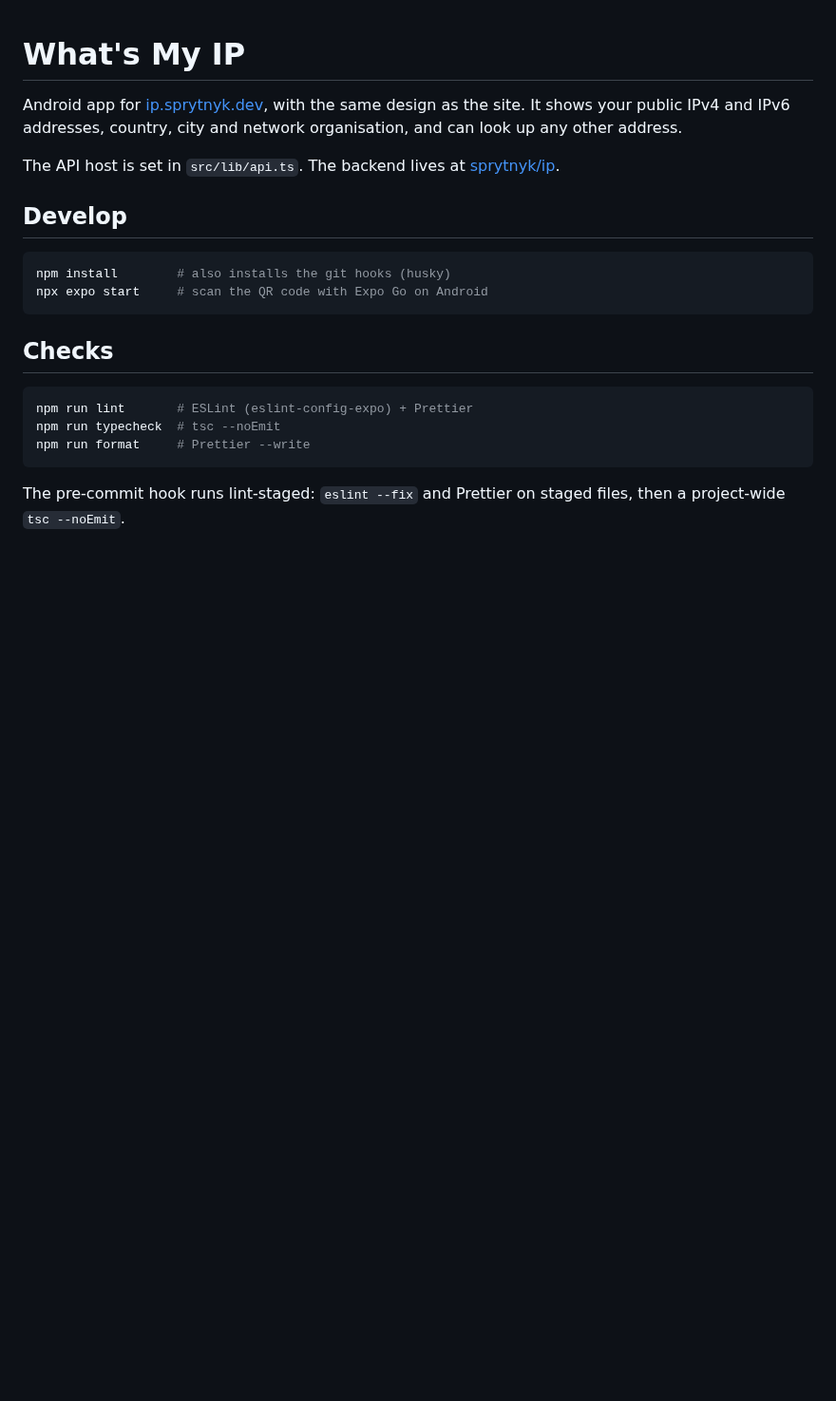
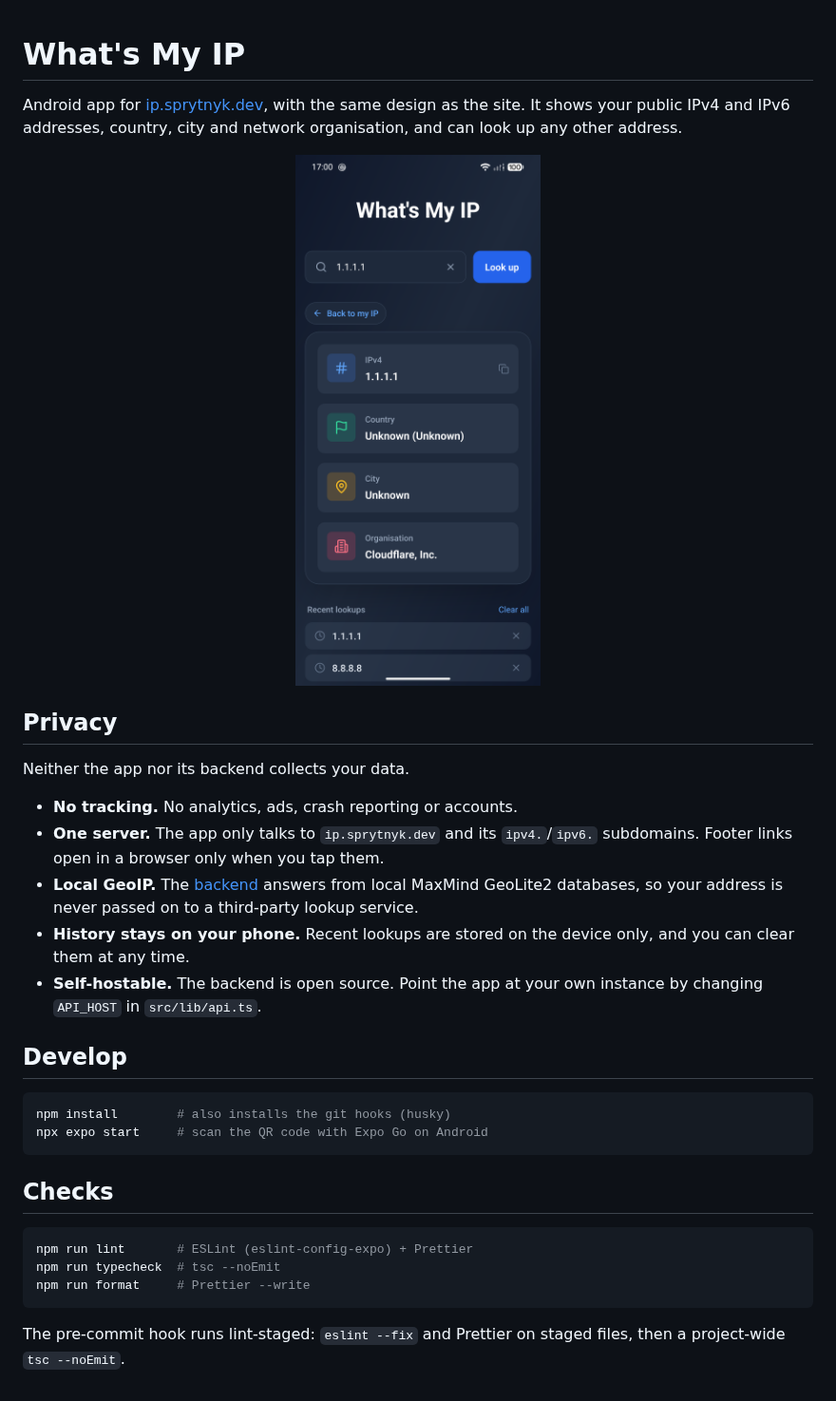
Before and after one commit to sprytnyk/ip-checker-app, a Markdown page: README.md, the part around the change. Shown at 95% size. GitHub-like rendering; pictures changed too: docs/screenshots/home.png (added); blank space fills up the shorter version.

Commit message:
docs: add screenshot and privacy section
Show a lookup screenshot in the README and describe what the app and
backend do and don't do with your data.

```diff
--- a/README.md
+++ b/README.md
@@ -4,8 +4,23 @@ Android app for [ip.sprytnyk.dev](https://ip.sprytnyk.dev), with the same design
 public IPv4 and IPv6 addresses, country, city and network organisation, and can look up any
 other address.
 
-The API host is set in `src/lib/api.ts`. The backend lives at
-[sprytnyk/ip](https://github.com/sprytnyk/ip).
+<p align="center">
+  <img src="docs/screenshots/home.png" width="300" alt="Looking up 1.1.1.1: IPv4, country, city and organisation, with recent lookups below" />
+</p>
+
+## Privacy
+
+Neither the app nor its backend collects your data.
+
+- **No tracking.** No analytics, ads, crash reporting or accounts.
+- **One server.** The app only talks to `ip.sprytnyk.dev` and its `ipv4.`/`ipv6.` subdomains.
+  Footer links open in a browser only when you tap them.
+- **Local GeoIP.** The [backend](https://github.com/sprytnyk/ip) answers from local MaxMind
+  GeoLite2 databases, so your address is never passed on to a third-party lookup service.
+- **History stays on your phone.** Recent lookups are stored on the device only, and you can
+  clear them at any time.
+- **Self-hostable.** The backend is open source. Point the app at your own instance by changing
+  `API_HOST` in `src/lib/api.ts`.
 
 ## Develop
 
```
